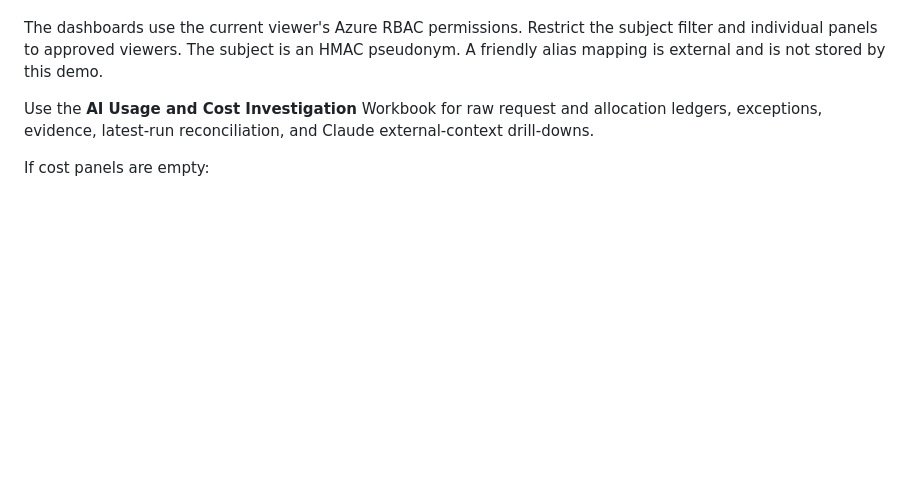
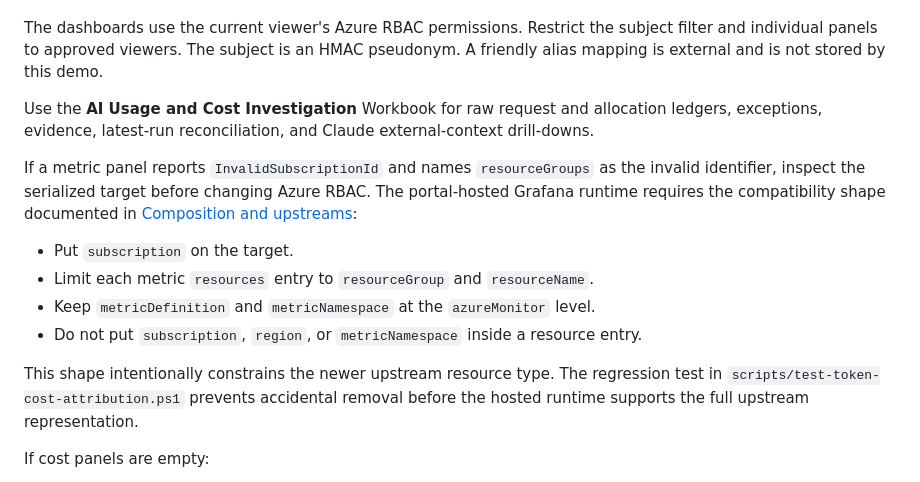
Before and after one commit to gjlumsden/ai-observability-demo, a Markdown page: docs/RUNBOOK.md, the part around the change. Drawn GitHub-style; blank space fills up the shorter version.

Commit message:
Document Grafana upstream compatibility deviation
Co-authored-by: Copilot <223556219+Copilot@users.noreply.github.com>

```diff
--- a/docs/RUNBOOK.md
+++ b/docs/RUNBOOK.md
@@ -489,6 +489,20 @@ Use the **AI Usage and Cost Investigation** Workbook for raw request and
 allocation ledgers, exceptions, evidence, latest-run reconciliation, and Claude
 external-context drill-downs.
 
+If a metric panel reports `InvalidSubscriptionId` and names `resourceGroups` as
+the invalid identifier, inspect the serialized target before changing Azure RBAC.
+The portal-hosted Grafana runtime requires the compatibility shape documented in
+[Composition and upstreams](composition-and-upstreams.md#grafana-metric-query-compatibility-deviation):
+
+- Put `subscription` on the target.
+- Limit each metric `resources` entry to `resourceGroup` and `resourceName`.
+- Keep `metricDefinition` and `metricNamespace` at the `azureMonitor` level.
+- Do not put `subscription`, `region`, or `metricNamespace` inside a resource entry.
+
+This shape intentionally constrains the newer upstream resource type. The
+regression test in `scripts/test-token-cost-attribution.ps1` prevents accidental
+removal before the hosted runtime supports the full upstream representation.
+
 If cost panels are empty:
 
 1. Confirm both managed exports are active at the main resource-group scope.
```
Also changed, not shown: docs/composition-and-upstreams.md (+43 -0 lines).
